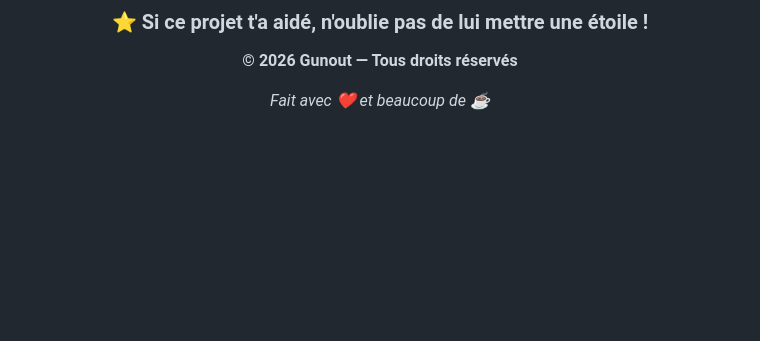
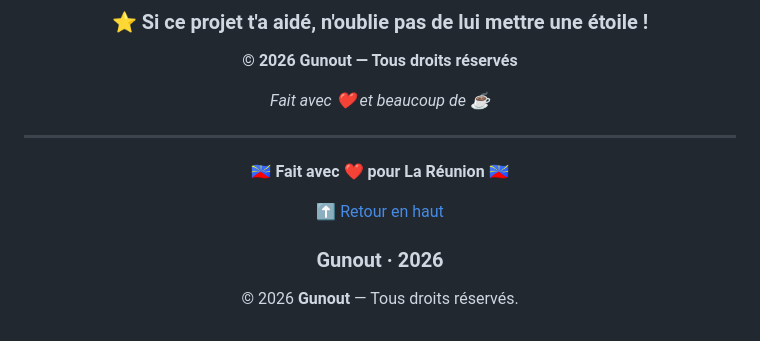
Before and after one commit to gunout/CyberDash_V2, a Markdown page: README.md, the part around one of its changes. Rendered like a GitHub page; blank space fills up the shorter version.

```diff
--- a/README.md
+++ b/README.md
@@ -307,3 +307,17 @@ Distribué sous licence **MIT**. Voir le fichier [LICENSE](LICENSE) pour plus d'
 *Fait avec ❤️ et beaucoup de ☕*
 
 </div>
+
+---
+
+
+<div align="center">
+
+**🇷🇪 Fait avec ❤️ pour La Réunion 🇷🇪**
+
+[⬆ Retour en haut](#-reunion-monitor--dashboard-des-travaux-numériques-réunion)
+
+### Gunout · 2026
+
+© 2026 **Gunout** — Tous droits réservés.
+
```
Also changed, not shown: other parts of README.md (+1 -0 lines).
